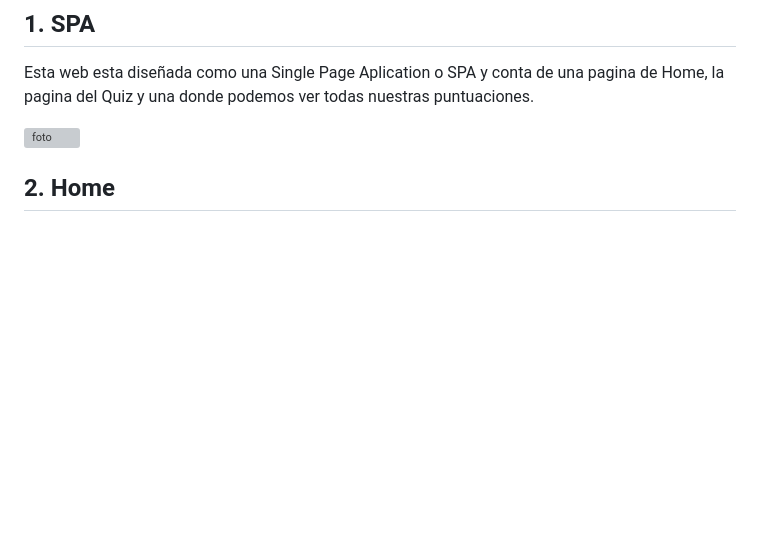
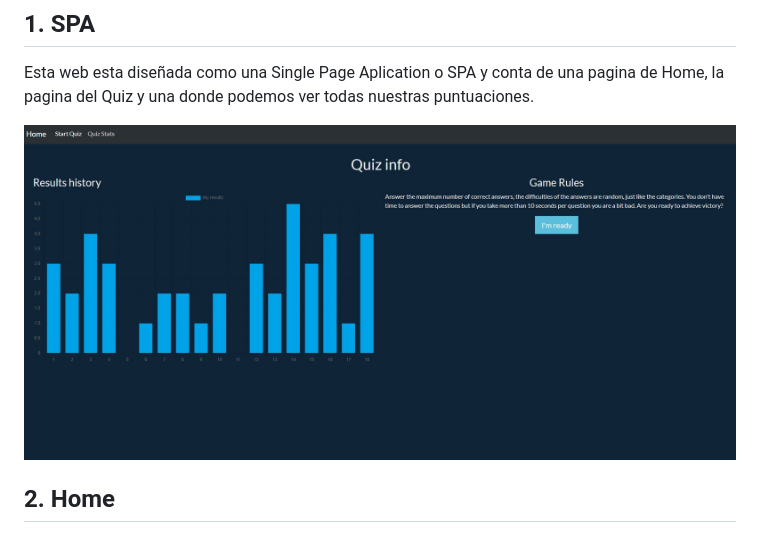
Before and after one commit to manudana11/proyecto-js-quiz, a Markdown page: README.md, the part around the change printed below. GitHub-like rendering; pictures changed too: assets/captures/quiz-home.jpg (added); blank space fills up the shorter version; grey boxes are pictures that could not be loaded.

Commit message:
prueba imagen readme

```diff
--- a/README.md
+++ b/README.md
@@ -6,7 +8,7 @@ En este pryecto de JavaScript hemos querido hacer una SPA para crear nuestro Qui
 
 Esta web esta diseñada como una Single Page Aplication o SPA y conta de una pagina de Home, la pagina del Quiz y una donde podemos ver todas nuestras puntuaciones.
 
-![foto]()
+![App Screenshot](./assets/captures/quiz-home.jpg)
 
 ## 2. Home
 
```
Also changed, not shown: other parts of README.md (+3 -1 lines), assets/captures/final-quiz-stats.jpg (added), assets/captures/quiz-stats.jpg (added), 1 other file.
